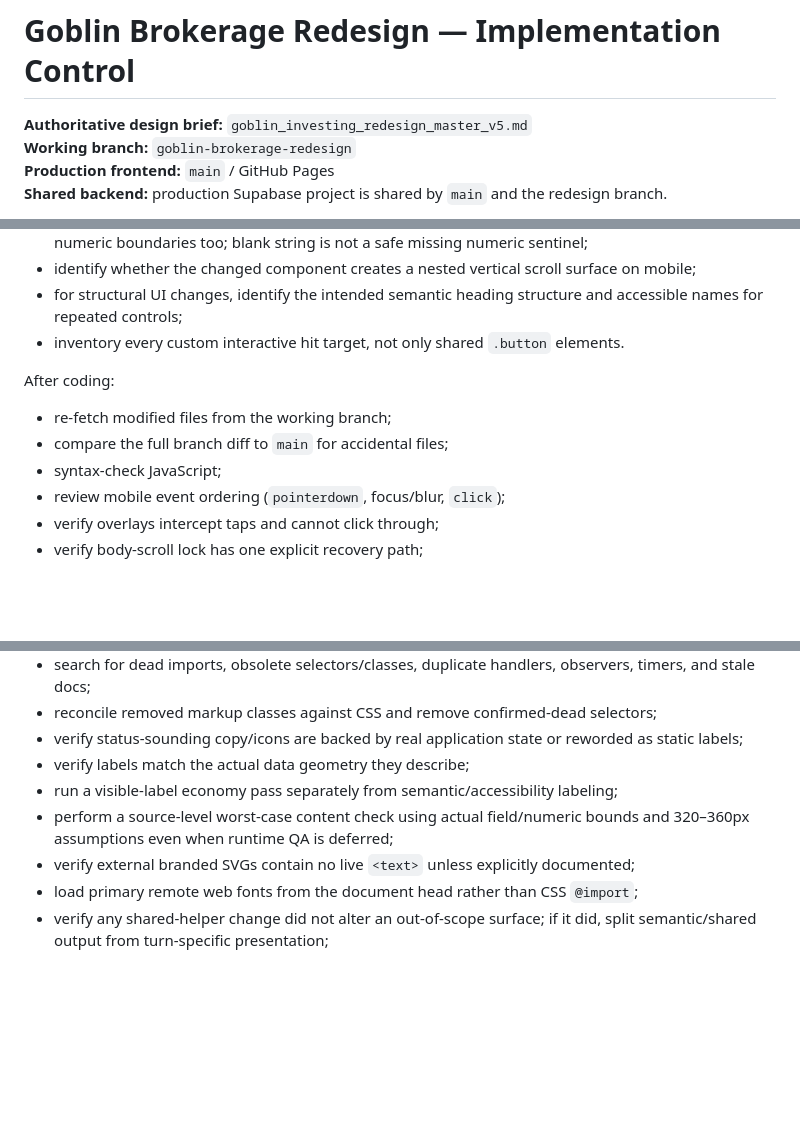
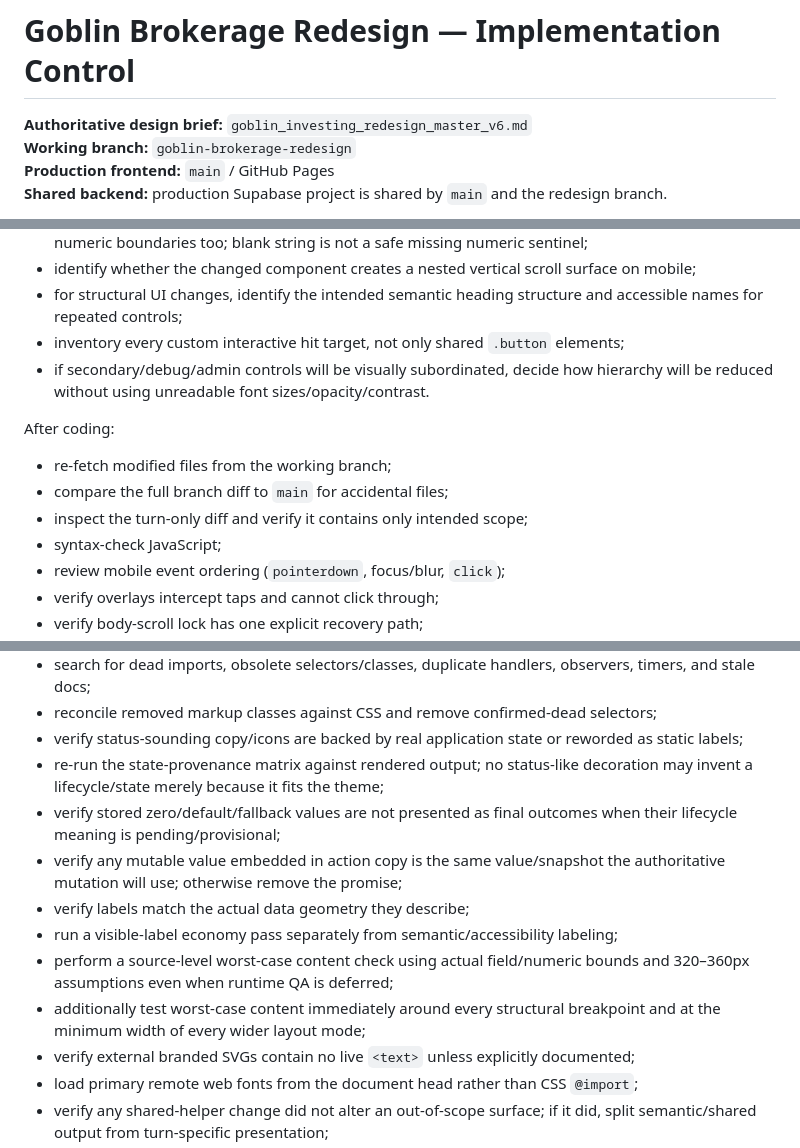
Before and after one commit to caviarmy/invest-or-die, a Markdown page: docs/goblin-brokerage/implementation-control.md, 3 parts joined by grey strips. Drawn GitHub-style; blank space fills up the shorter version.

```diff
--- a/docs/goblin-brokerage/implementation-control.md
+++ b/docs/goblin-brokerage/implementation-control.md
@@ -1,6 +1,6 @@
 # Goblin Brokerage Redesign — Implementation Control
 
-**Authoritative design brief:** `goblin_investing_redesign_master_v5.md`
+**Authoritative design brief:** `goblin_investing_redesign_master_v6.md`
 **Working branch:** `goblin-brokerage-redesign`
 **Production frontend:** `main` / GitHub Pages
 **Shared backend:** production Supabase project is shared by `main` and the redesign branch.
@@ -72,11 +93,13 @@ Before coding:
 - treat DOM `dataset`/attributes, serialized form values, query parameters, and local storage as numeric boundaries too; blank string is not a safe missing numeric sentinel;
 - identify whether the changed component creates a nested vertical scroll surface on mobile;
 - for structural UI changes, identify the intended semantic heading structure and accessible names for repeated controls;
-- inventory every custom interactive hit target, not only shared `.button` elements.
+- inventory every custom interactive hit target, not only shared `.button` elements;
+- if secondary/debug/admin controls will be visually subordinated, decide how hierarchy will be reduced without using unreadable font sizes/opacity/contrast.
 
 After coding:
 - re-fetch modified files from the working branch;
 - compare the full branch diff to `main` for accidental files;
+- inspect the turn-only diff and verify it contains only intended scope;
 - syntax-check JavaScript;
 - review mobile event ordering (`pointerdown`, focus/blur, `click`);
 - verify overlays intercept taps and cannot click through;
@@ -90,9 +113,13 @@ After coding:
 - search for dead imports, obsolete selectors/classes, duplicate handlers, observers, timers, and stale docs;
 - reconcile removed markup classes against CSS and remove confirmed-dead selectors;
 - verify status-sounding copy/icons are backed by real application state or reworded as static labels;
+- re-run the state-provenance matrix against rendered output; no status-like decoration may invent a lifecycle/state merely because it fits the theme;
+- verify stored zero/default/fallback values are not presented as final outcomes when their lifecycle meaning is pending/provisional;
+- verify any mutable value embedded in action copy is the same value/snapshot the authoritative mutation will use; otherwise remove the promise;
 - verify labels match the actual data geometry they describe;
 - run a visible-label economy pass separately from semantic/accessibility labeling;
 - perform a source-level worst-case content check using actual field/numeric bounds and 320–360px assumptions even when runtime QA is deferred;
+- additionally test worst-case content immediately around every structural breakpoint and at the minimum width of every wider layout mode;
 - verify external branded SVGs contain no live `<text>` unless explicitly documented;
 - load primary remote web fonts from the document head rather than CSS `@import`;
 - verify any shared-helper change did not alter an out-of-scope surface; if it did, split semantic/shared output from turn-specific presentation;
```
Also changed, not shown: other parts of docs/goblin-brokerage/implementation-control.md (+73 -23 lines).
